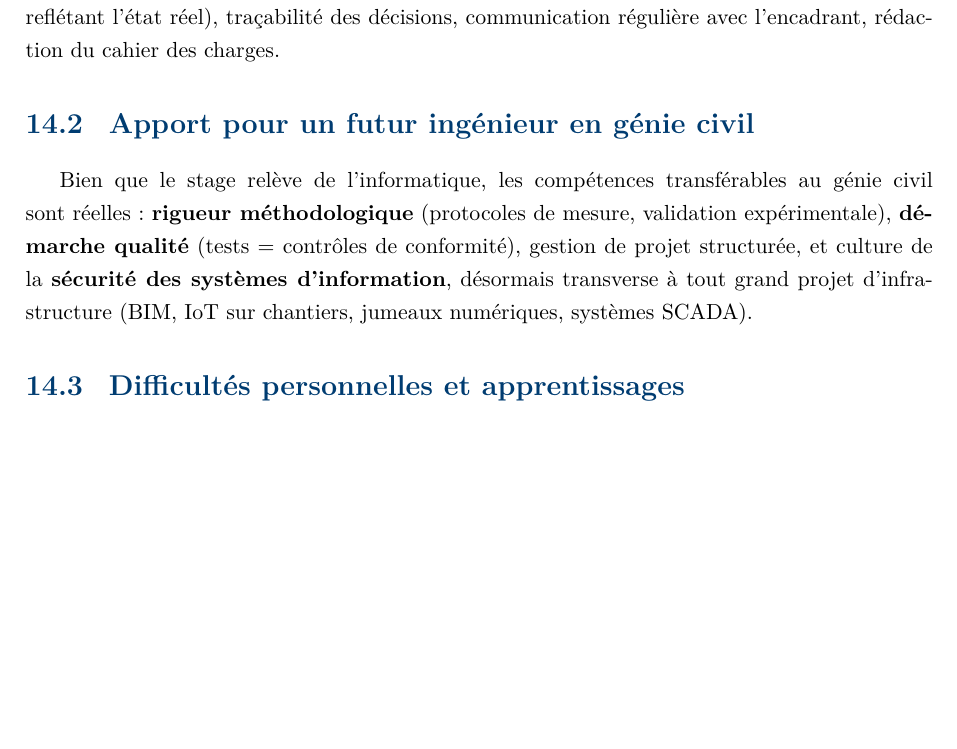
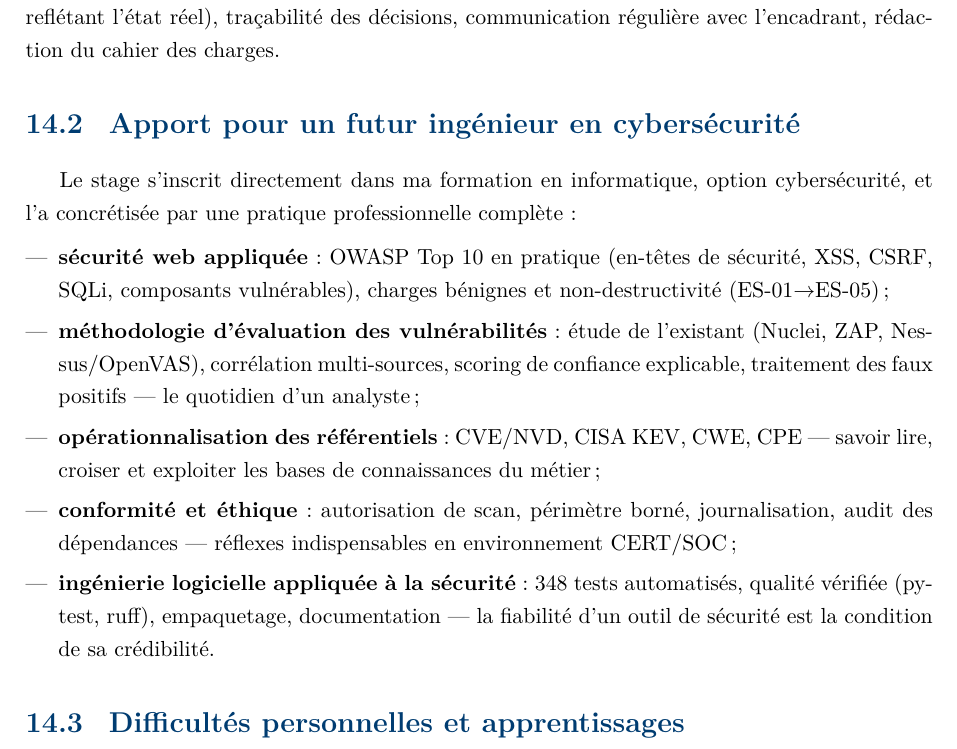
Before and after one commit to Takou237/tscan2, a LaTeX document (docs/rapport_de_stage.tex): part of page 30 of 34, cut so that both start at the same text, the shorter picture padded with empty space. Compiled offline with pdfLaTeX.

Commit message:
docs(rapport): formation corrigée en informatique, option cybersécurité
La page de garde, l'en-tête, les remerciements et la section bilan référencent
encore le génie civil ; ils sont alignés sur la formation réelle (informatique,
option cybersécurité) et la section « Apport » (14.2) est réécrite pour la
cybersécurité : OWASP Top 10 en pratique, référentiels CVE/NVD-KEV-CWE-CPE,
éthique et conformité CERT/SOC, qualité logicielle appliquée à la sécurité.

🤖 Generated with Codebuff
Co-Authored-By: Codebuff <noreply@codebuff.com>

```diff
--- a/docs/rapport_de_stage.tex
+++ b/docs/rapport_de_stage.tex
@@ -927,14 +927,27 @@ PySide6, Typer), diagnostic réseau/TLS (DNS, TCP, TLS, encodages de transport).
 reflétant l'état réel), traçabilité des décisions, communication régulière avec
 l'encadrant, rédaction du cahier des charges.
 
-\section{Apport pour un futur ingénieur en génie civil}
+\section{Apport pour un futur ingénieur en cybersécurité}
 
-Bien que le stage relève de l'informatique, les compétences transférables au génie civil
-sont réelles : \textbf{rigueur méthodologique} (protocoles de mesure, validation
-expérimentale), \textbf{démarche qualité} (tests = contrôles de conformité), gestion de
-projet structurée, et culture de la \textbf{sécurité des systèmes d'information},
-désormais transverse à tout grand projet d'infrastructure (BIM, IoT sur chantiers, jumeaux
-numériques, systèmes SCADA).
+Le stage s'inscrit directement dans ma formation en informatique, option cybersécurité,
+et l'a concrétisée par une pratique professionnelle complète :
+
+\begin{itemize}[leftmargin=1.5em]
+  \item \textbf{sécurité web appliquée} : OWASP Top 10 en pratique (en-têtes de sécurité,
+        XSS, CSRF, SQLi, composants vulnérables), charges bénignes et non-destructivité
+        (ES-01$\rightarrow$ES-05) ;
+  \item \textbf{méthodologie d'évaluation des vulnérabilités} : étude de l'existant
+        (Nuclei, ZAP, Nessus/OpenVAS), corrélation multi-sources, scoring de confiance
+        explicable, traitement des faux positifs --- le quotidien d'un analyste ;
+  \item \textbf{opérationnalisation des référentiels} : CVE/NVD, CISA KEV, CWE, CPE ---
+        savoir lire, croiser et exploiter les bases de connaissances du métier ;
+  \item \textbf{conformité et éthique} : autorisation de scan, périmètre borné,
+        journalisation, audit des dépendances --- réflexes indispensables en
+        environnement CERT/SOC ;
+  \item \textbf{ingénierie logicielle appliquée à la sécurité} : 348 tests automatisés,
+        qualité vérifiée (pytest, ruff), empaquetage, documentation --- la fiabilité
+        d'un outil de sécurité est la condition de sa crédibilité.
+\end{itemize}
 
 \section{Difficultés personnelles et apprentissages}
 
```
Also changed, not shown: docs/rapport_de_stage.md (+17 -8 lines), docs/rapport_de_stage.tex (4 more changed lines).
